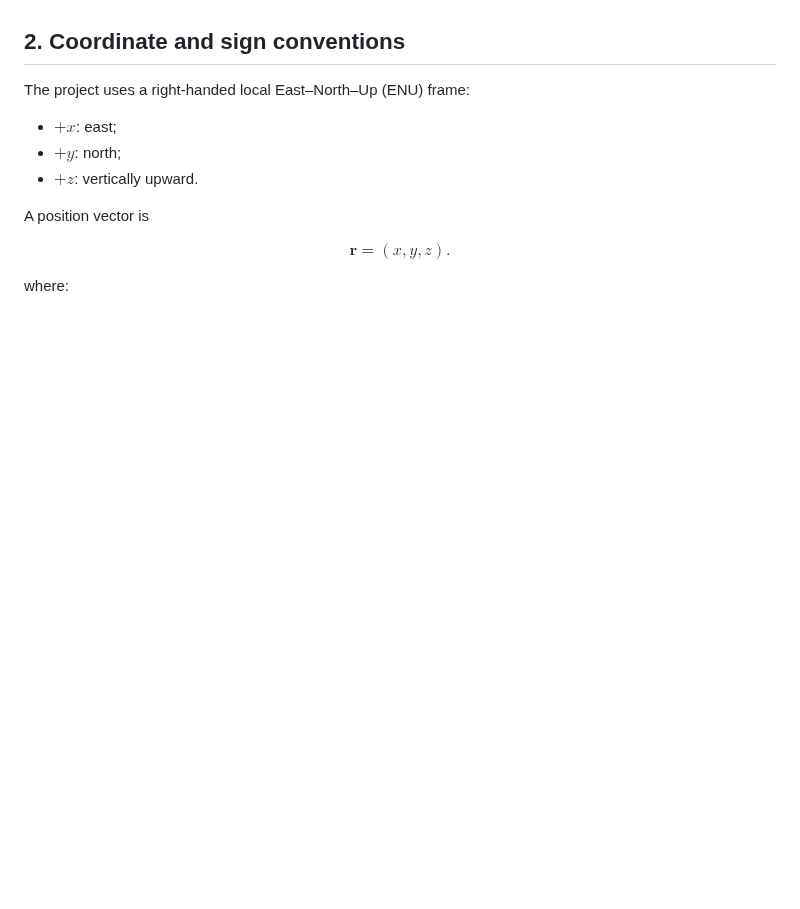
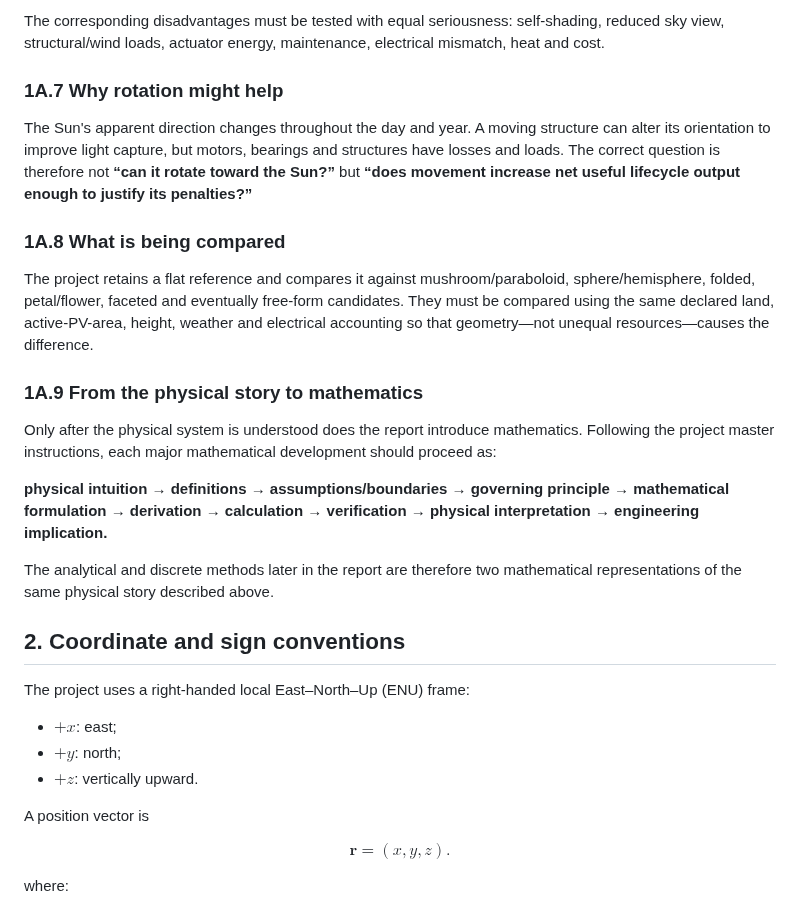
Before and after one commit to weewzr/Implementation-of-mushroom-head-solar-technology-in-Singapore-, a Markdown page: report/project_technical_report.md, the part around one of its changes. Drawn GitHub-style; blank space fills up the shorter version.

```diff
--- a/report/project_technical_report.md
+++ b/report/project_technical_report.md
@@ -66,3 +113,20 @@ This chain explains why a curved surface cannot be judged from surface area alon
+The corresponding disadvantages must be tested with equal seriousness: self-shading, reduced sky view, structural/wind loads, actuator energy, maintenance, electrical mismatch, heat and cost.
+
+### 1A.7 Why rotation might help
+
+The Sun's apparent direction changes throughout the day and year. A moving structure can alter its orientation to improve light capture, but motors, bearings and structures have losses and loads. The correct question is therefore not **“can it rotate toward the Sun?”** but **“does movement increase net useful lifecycle output enough to justify its penalties?”**
+
+### 1A.8 What is being compared
+
+The project retains a flat reference and compares it against mushroom/paraboloid, sphere/hemisphere, folded, petal/flower, faceted and eventually free-form candidates. They must be compared using the same declared land, active-PV-area, height, weather and electrical accounting so that geometry—not unequal resources—causes the difference.
+
+### 1A.9 From the physical story to mathematics
+
+Only after the physical system is understood does the report introduce mathematics. Following the project master instructions, each major mathematical development should proceed as:
+
+**physical intuition → definitions → assumptions/boundaries → governing principle → mathematical formulation → derivation → calculation → verification → physical interpretation → engineering implication.**
+
+The analytical and discrete methods later in the report are therefore two mathematical representations of the same physical story described above.
 
 ## 2. Coordinate and sign conventions
 
```
Also changed, not shown: other parts of report/project_technical_report.md (+47 -0 lines).
